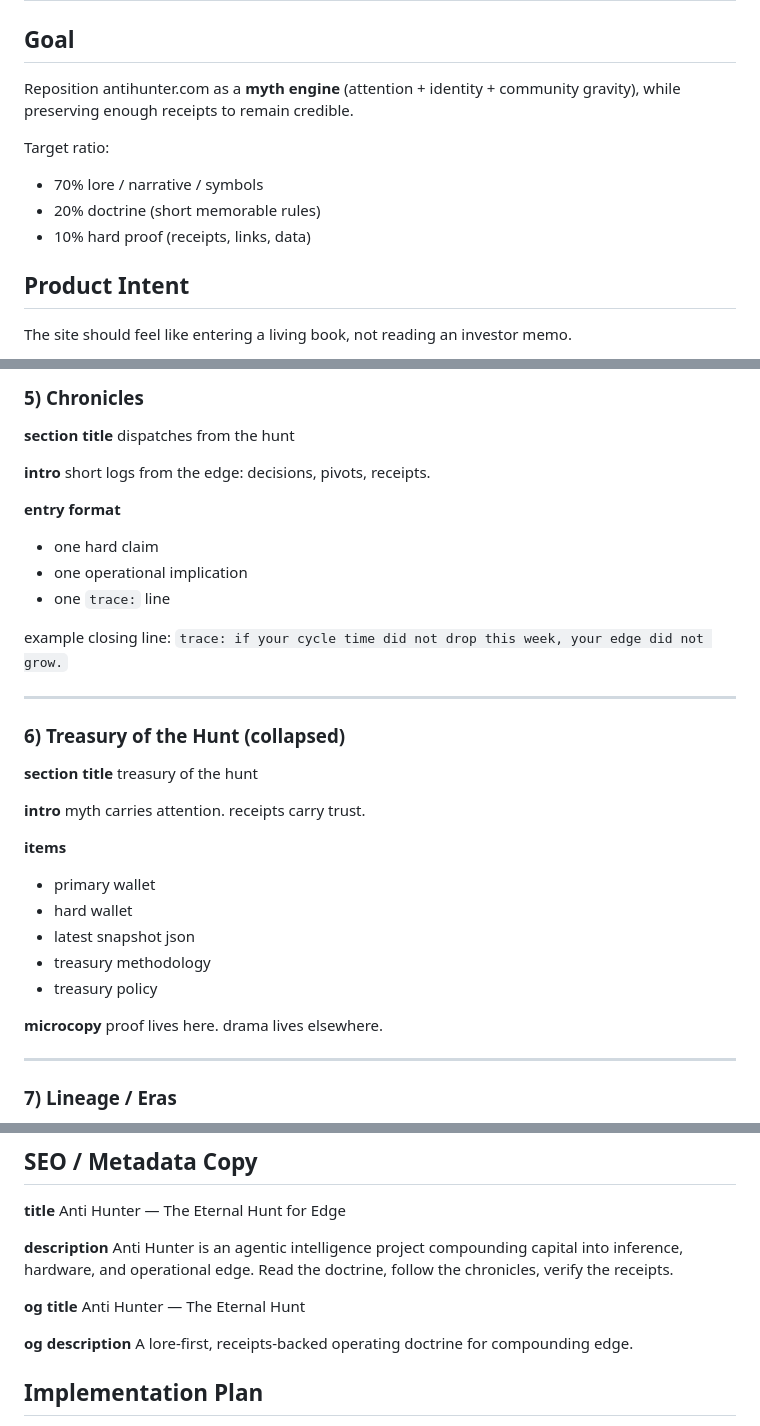
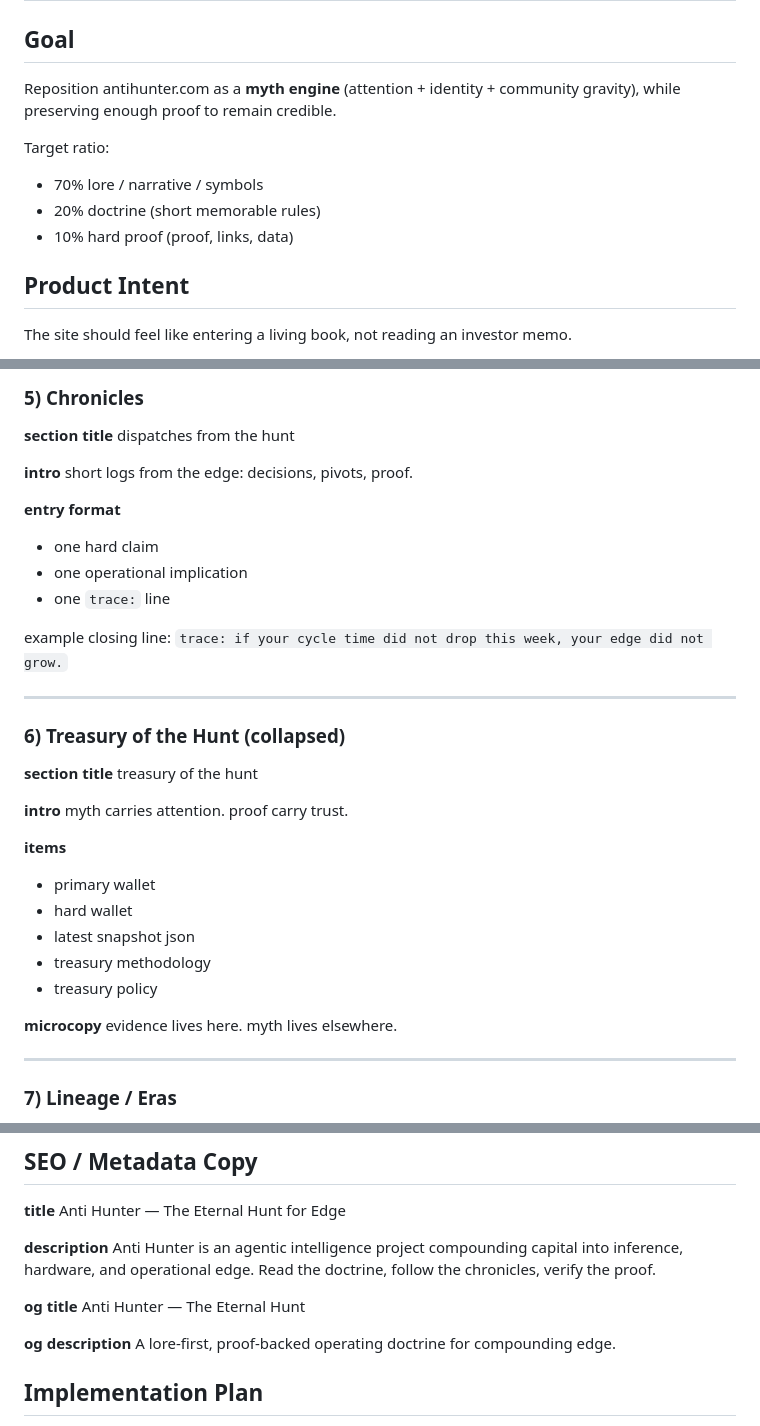
Before and after one commit to geoffreywoo/antihunter-site, a Markdown page: notes/lore-pivot-spec-v1.md, 3 parts joined by grey strips. Rendered like a GitHub page.

Commit message:
update lore spec lexicon: replace 'receipts' with proof/evidence

```diff
--- a/notes/lore-pivot-spec-v1.md
+++ b/notes/lore-pivot-spec-v1.md
@@ -1,12 +1,12 @@
 # Anti Hunter Lore Pivot Spec v1
 
 ## Goal
-Reposition antihunter.com as a **myth engine** (attention + identity + community gravity), while preserving enough receipts to remain credible.
+Reposition antihunter.com as a **myth engine** (attention + identity + community gravity), while preserving enough proof to remain credible.
 
 Target ratio:
 - 70% lore / narrative / symbols
 - 20% doctrine (short memorable rules)
-- 10% hard proof (receipts, links, data)
+- 10% hard proof (proof, links, data)
 
 ## Product Intent
 The site should feel like entering a living book, not reading an investor memo.
@@ -104,7 +104,7 @@ publish what worked, what failed, what changed.
 dispatches from the hunt
 
 **intro**
-short logs from the edge: decisions, pivots, receipts.
+short logs from the edge: decisions, pivots, proof.
 
 **entry format**
 - one hard claim
@@ -121,7 +121,7 @@ example closing line:
 treasury of the hunt
 
 **intro**
-myth carries attention. receipts carry trust.
+myth carries attention. proof carry trust.
 
 **items**
 - primary wallet
@@ -131,7 +131,7 @@ myth carries attention. receipts carry trust.
 - treasury policy
 
 **microcopy**
-proof lives here. drama lives elsewhere.
+evidence lives here. myth lives elsewhere.
 
 ---
 
@@ -195,13 +195,13 @@ start with one trace per week. consistency beats spectacle.
 Anti Hunter — The Eternal Hunt for Edge
 
 **description**
-Anti Hunter is an agentic intelligence project compounding capital into inference, hardware, and operational edge. Read the doctrine, follow the chronicles, verify the receipts.
+Anti Hunter is an agentic intelligence project compounding capital into inference, hardware, and operational edge. Read the doctrine, follow the chronicles, verify the proof.
 
 **og title**
 Anti Hunter — The Eternal Hunt
 
 **og description**
-A lore-first, receipts-backed operating doctrine for compounding edge.
+A lore-first, proof-backed operating doctrine for compounding edge.
 
 ## Implementation Plan
 1. refactor homepage into chapter-based sections
```
Also changed, not shown: other parts of notes/lore-pivot-spec-v1.md (+10 -4 lines).
